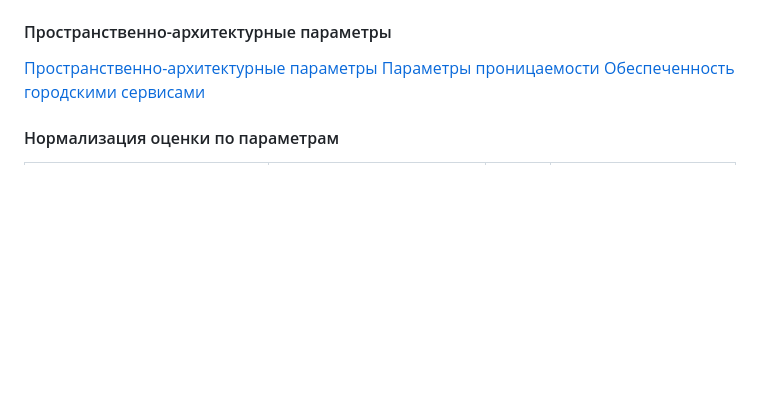
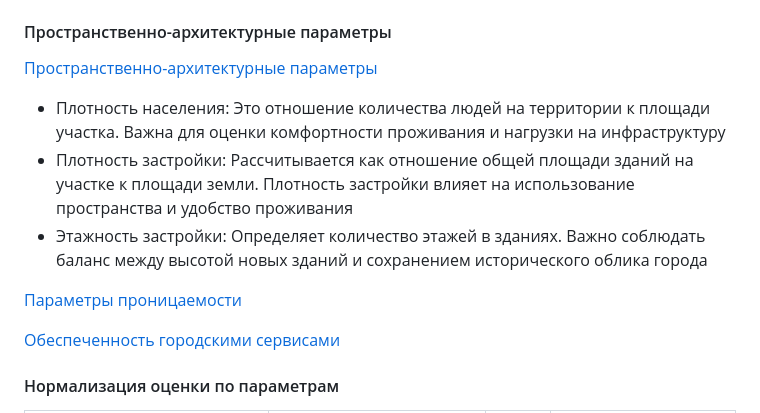
Before and after one commit to Olesyamart/Method-of-evaluating-renovation-projects, a Markdown page: README.md, the part around the change. Rendered like a GitHub page; blank space fills up the shorter version.

```diff
--- a/README.md
+++ b/README.md
@@ -39,7 +39,12 @@
 Вычисление по заданным параметрам
 #### Пространственно-архитектурные параметры
  [Пространственно-архитектурные параметры](https://github.com/Olesyamart/Method-of-evaluating-renovation-projects/blob/main/spatial%20and%20architectural%20parameters.ipynb)
+ + Плотность населения: Это отношение количества людей на территории к площади участка. Важна для оценки комфортности проживания и нагрузки на инфраструктуру
+ + Плотность застройки: Рассчитывается как отношение общей площади зданий на участке к площади земли. Плотность застройки влияет на использование пространства и удобство проживания
+ + Этажность застройки: Определяет количество этажей в зданиях. Важно соблюдать баланс между высотой новых зданий и сохранением исторического облика города
+
  [Параметры проницаемости](https://github.com/Olesyamart/Method-of-evaluating-renovation-projects/blob/main/territory%20permeability.ipynb)
+
  [Обеспеченность городскими сервисами](https://github.com/Olesyamart/Method-of-evaluating-renovation-projects/blob/main/provision%20of%20city%20services.ipynb)
 #### Нормализация оценки по параметрам
 
```
